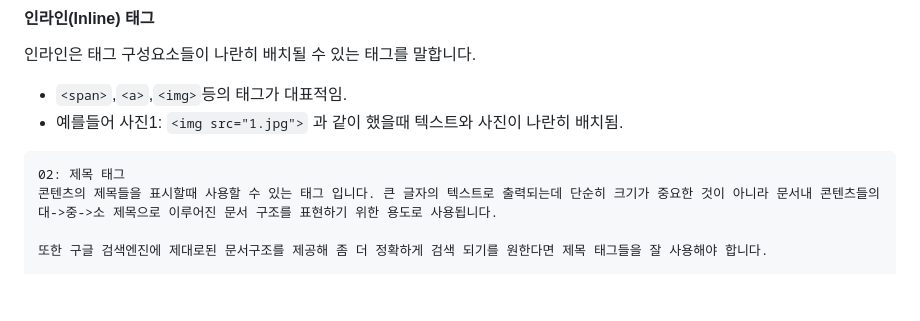
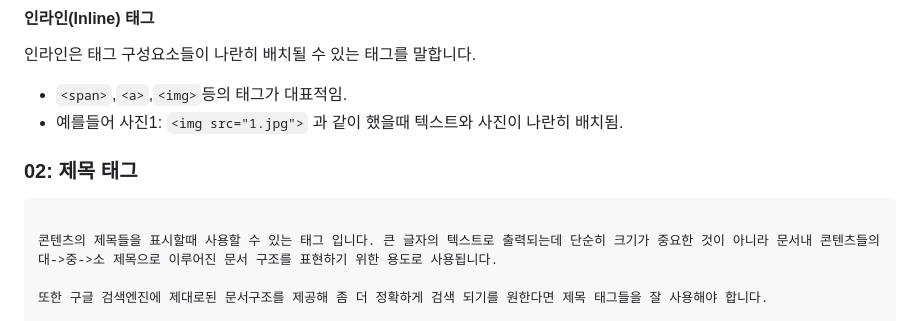
Before and after one commit to nextia80/nextia80.github.io, a Markdown page: html/002/002.md, the part around the change. GitHub-like rendering; blank space fills up the shorter version.

Commit message:
(m) html 002

````diff
--- a/html/002/002.md
+++ b/html/002/002.md
@@ -27,7 +27,7 @@
 * `<span>`,`<a>`,`<img>`등의 태그가 대표적임.
 * 예를들어 사진1: `<img src="1.jpg">` 과 같이 했을때 텍스트와 사진이 나란히 배치됨.
 
-
+### 02: 제목 태그
 
 
 
@@ -35,7 +35,7 @@
 
 
 ```
-02: 제목 태그
+
 콘텐츠의 제목들을 표시할때 사용할 수 있는 태그 입니다. 큰 글자의 텍스트로 출력되는데 단순히 크기가 중요한 것이 아니라 문서내 콘텐츠들의 대->중->소 제목으로 이루어진 문서 구조를 표현하기 위한 용도로 사용됩니다.
 
 또한 구글 검색엔진에 제대로된 문서구조를 제공해 좀 더 정확하게 검색 되기를 원한다면 제목 태그들을 잘 사용해야 합니다.
````
